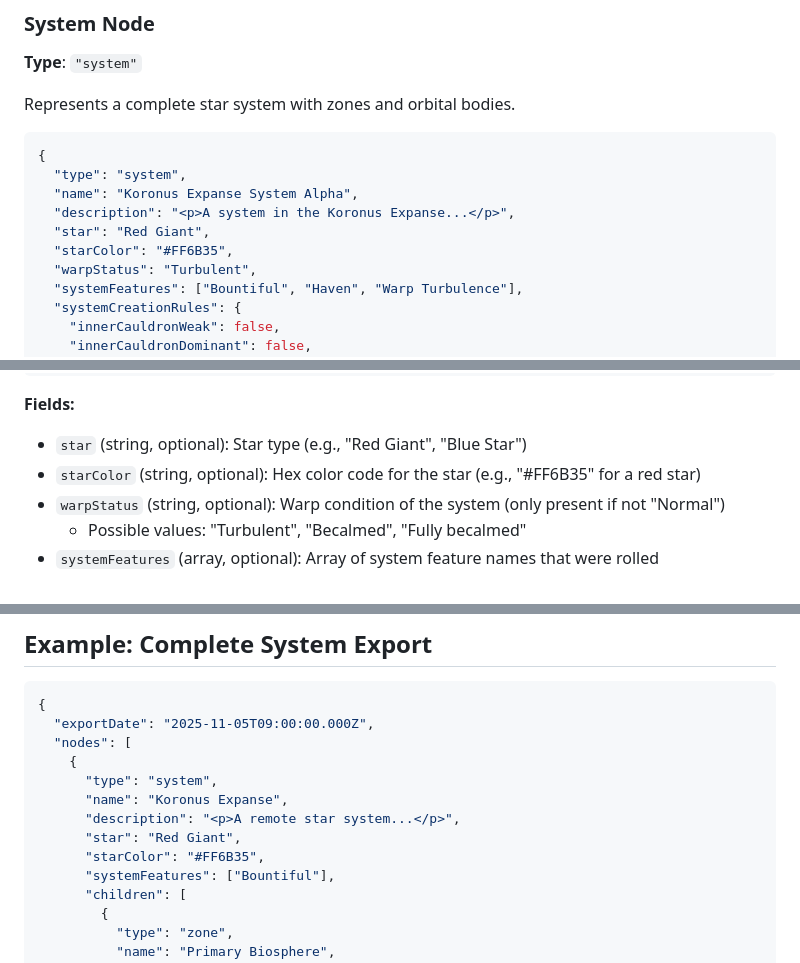
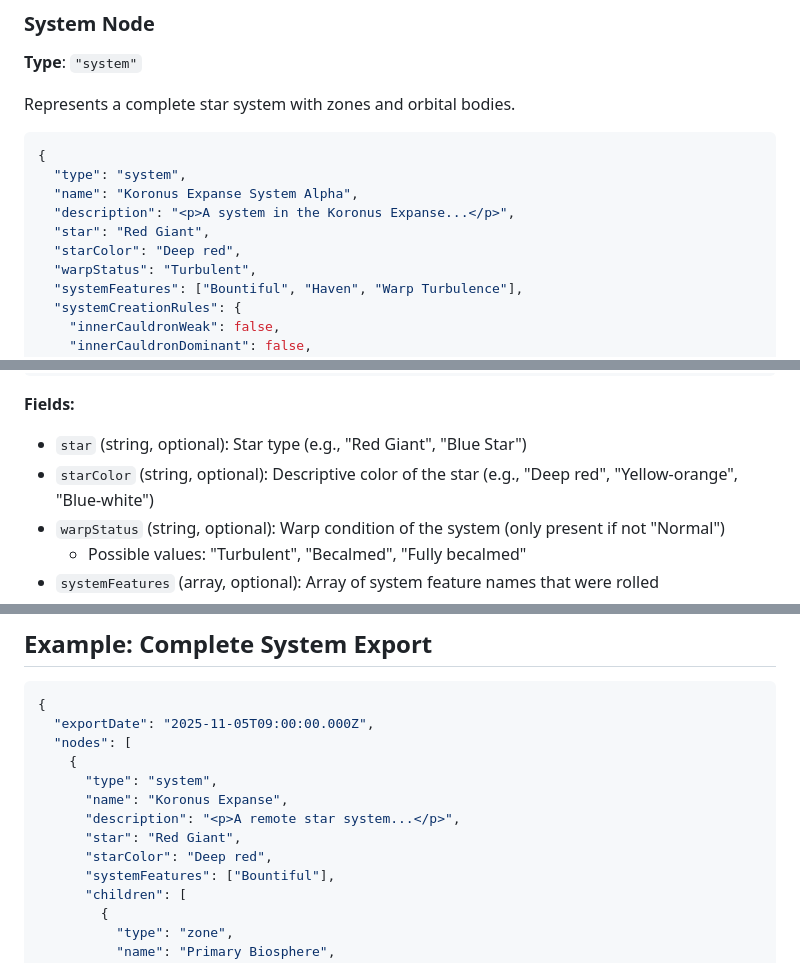
Before and after one commit to TiLT42/RogueTraderGeneratorTools, a Markdown page: electron-app/EXPORT_JSON_FORMAT.md, 3 parts joined by grey strips. Drawn GitHub-style.

Commit message:
Fix starColor field description - it's a descriptive string, not hex code
Co-authored-by: TiLT42 <7051272+TiLT42@users.noreply.github.com>

```diff
--- a/electron-app/EXPORT_JSON_FORMAT.md
+++ b/electron-app/EXPORT_JSON_FORMAT.md
@@ -64,7 +64,7 @@ Represents a complete star system with zones and orbital bodies.
   "name": "Koronus Expanse System Alpha",
   "description": "<p>A system in the Koronus Expanse...</p>",
   "star": "Red Giant",
-  "starColor": "#FF6B35",
+  "starColor": "Deep red",
   "warpStatus": "Turbulent",
   "systemFeatures": ["Bountiful", "Haven", "Warp Turbulence"],
   "systemCreationRules": {
@@ -111,7 +111,7 @@ Represents a complete star system with zones and orbital bodies.
 
 **Fields:**
 - `star` (string, optional): Star type (e.g., "Red Giant", "Blue Star")
-- `starColor` (string, optional): Hex color code for the star (e.g., "#FF6B35" for a red star)
+- `starColor` (string, optional): Descriptive color of the star (e.g., "Deep red", "Yellow-orange", "Blue-white")
 - `warpStatus` (string, optional): Warp condition of the system (only present if not "Normal")
   - Possible values: "Turbulent", "Becalmed", "Fully becalmed"
 - `systemFeatures` (array, optional): Array of system feature names that were rolled
@@ -638,7 +638,7 @@ The export format includes an `exportDate` but no version number. The structure
       "name": "Koronus Expanse",
       "description": "<p>A remote star system...</p>",
       "star": "Red Giant",
-      "starColor": "#FF6B35",
+      "starColor": "Deep red",
       "systemFeatures": ["Bountiful"],
       "children": [
         {
```
Also changed, not shown: other parts of electron-app/EXPORT_JSON_FORMAT.md (+1 -1 lines).
